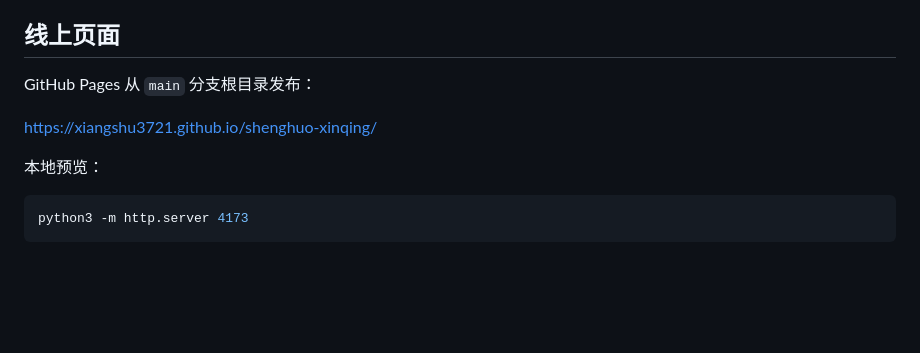
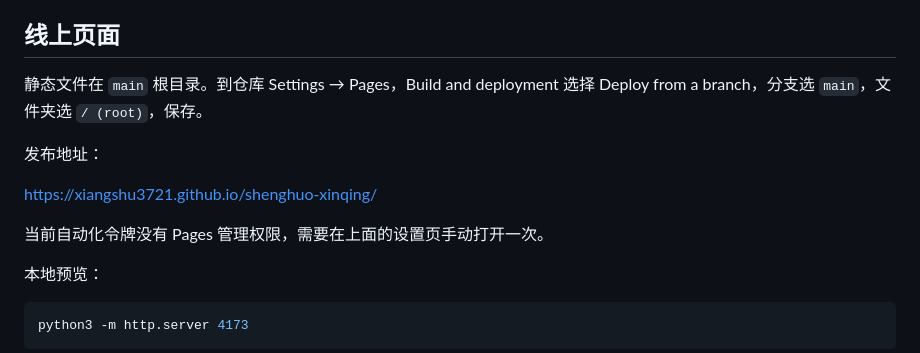
Before and after one commit to xiangshu3721/shenghuo-xinqing, a Markdown page: README.md, the part around the change. Rendered like a GitHub page; blank space fills up the shorter version.

Commit message:
Note that GitHub Pages still needs to be turned on in settings.
The deploy token cannot open Pages, so the README now points to the branch source setting and the future site URL.

Co-authored-by: xiangshu <xiangshu3721@users.noreply.github.com>

```diff
--- a/README.md
+++ b/README.md
@@ -6,9 +6,13 @@
 
 ## 线上页面
 
-GitHub Pages 从 `main` 分支根目录发布：
+静态文件在 `main` 根目录。到仓库 Settings → Pages，Build and deployment 选择 Deploy from a branch，分支选 `main`，文件夹选 `/ (root)`，保存。
+
+发布地址：
 
 https://xiangshu3721.github.io/shenghuo-xinqing/
+
+当前自动化令牌没有 Pages 管理权限，需要在上面的设置页手动打开一次。
 
 本地预览：
 
```
